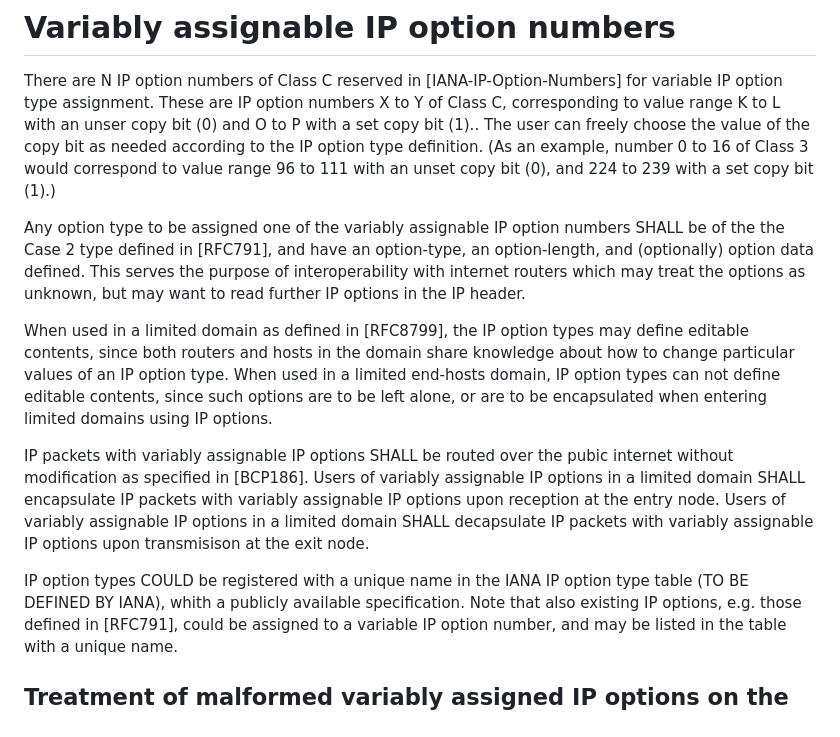
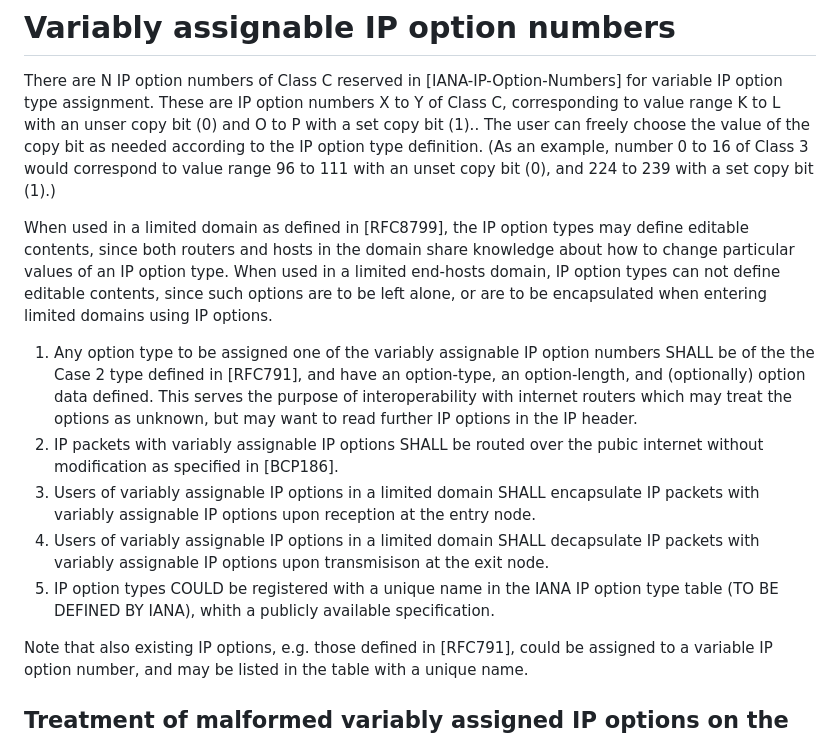
Before and after one commit to DutchyatWork/rfc-draft-user-assignable-ipv4-option-numbers, a Markdown page: draft-pinkert-intarea-user-assignable-ipv4-option-numbers.md, the part around the change. Drawn GitHub-style.

Commit message:
listing all requirements

```diff
--- a/draft-pinkert-intarea-user-assignable-ipv4-option-numbers.md
+++ b/draft-pinkert-intarea-user-assignable-ipv4-option-numbers.md
@@ -102,17 +102,16 @@ These are IP option numbers X to Y of Class C, corresponding to value range K to
 The user can freely choose the value of the copy bit as needed according to the IP option type definition.
 (As an example, number 0 to 16 of Class 3 would correspond to value range 96 to 111 with an unset copy bit (0), and 224 to 239 with a set copy bit (1).)
 
-Any option type to be assigned one of the variably assignable IP option numbers SHALL be of the the Case 2 type defined in [RFC791], and have an option-type, an option-length, and (optionally) option data defined.
-This serves the purpose of interoperability with internet routers which may treat the options as unknown, but may want to read further IP options in the IP header.
-
 When used in a limited domain as defined in [RFC8799], the IP option types may define editable contents, since both routers and hosts in the domain share knowledge about how to change particular values of an IP option type.
 When used in a limited end-hosts domain, IP option types can not define editable contents, since such options are to be left alone, or are to be encapsulated when entering limited domains using IP options.
 
-IP packets with variably assignable IP options SHALL be routed over the pubic internet without modification as specified in [BCP186].
-Users of variably assignable IP options in a limited domain SHALL encapsulate IP packets with variably assignable IP options upon reception at the entry node.
-Users of variably assignable IP options in a limited domain SHALL decapsulate IP packets with variably assignable IP options upon transmisison at the exit node.
+1. Any option type to be assigned one of the variably assignable IP option numbers SHALL be of the the Case 2 type defined in [RFC791], and have an option-type, an option-length, and (optionally) option data defined.
+   This serves the purpose of interoperability with internet routers which may treat the options as unknown, but may want to read further IP options in the IP header.
+1. IP packets with variably assignable IP options SHALL be routed over the pubic internet without modification as specified in [BCP186].
+1. Users of variably assignable IP options in a limited domain SHALL encapsulate IP packets with variably assignable IP options upon reception at the entry node.
+1. Users of variably assignable IP options in a limited domain SHALL decapsulate IP packets with variably assignable IP options upon transmisison at the exit node.
+1. IP option types COULD be registered with a unique name in the IANA IP option type table (TO BE DEFINED BY IANA), whith a publicly available specification.
 
-IP option types COULD be registered with a unique name in the IANA IP option type table (TO BE DEFINED BY IANA), whith a publicly available specification.
 Note that also existing IP options, e.g. those defined in [RFC791], could be assigned to a variable IP option number, and may be listed in the table with a unique name.
 
 ## Treatment of malformed variably assigned IP options on the public internet
```
